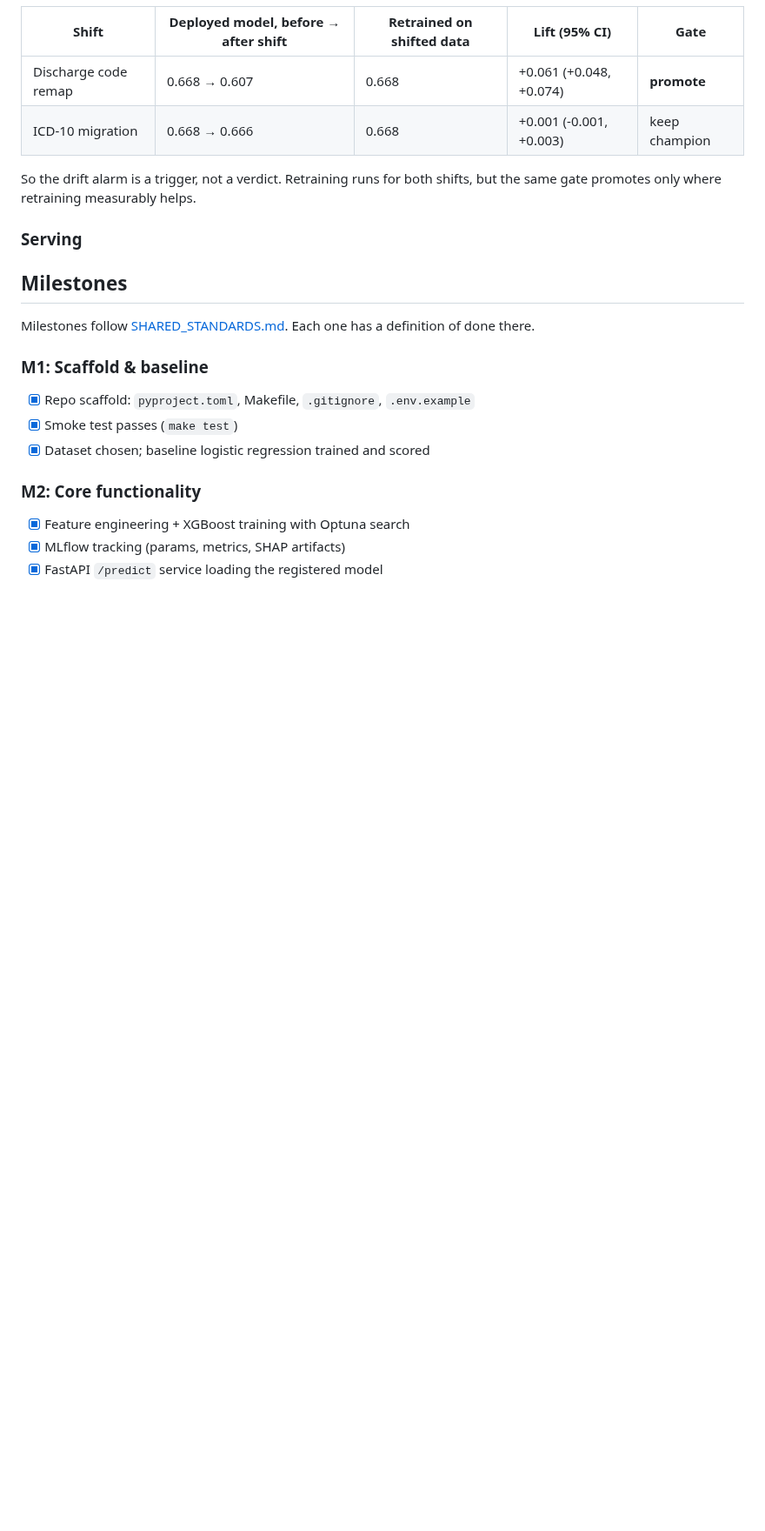
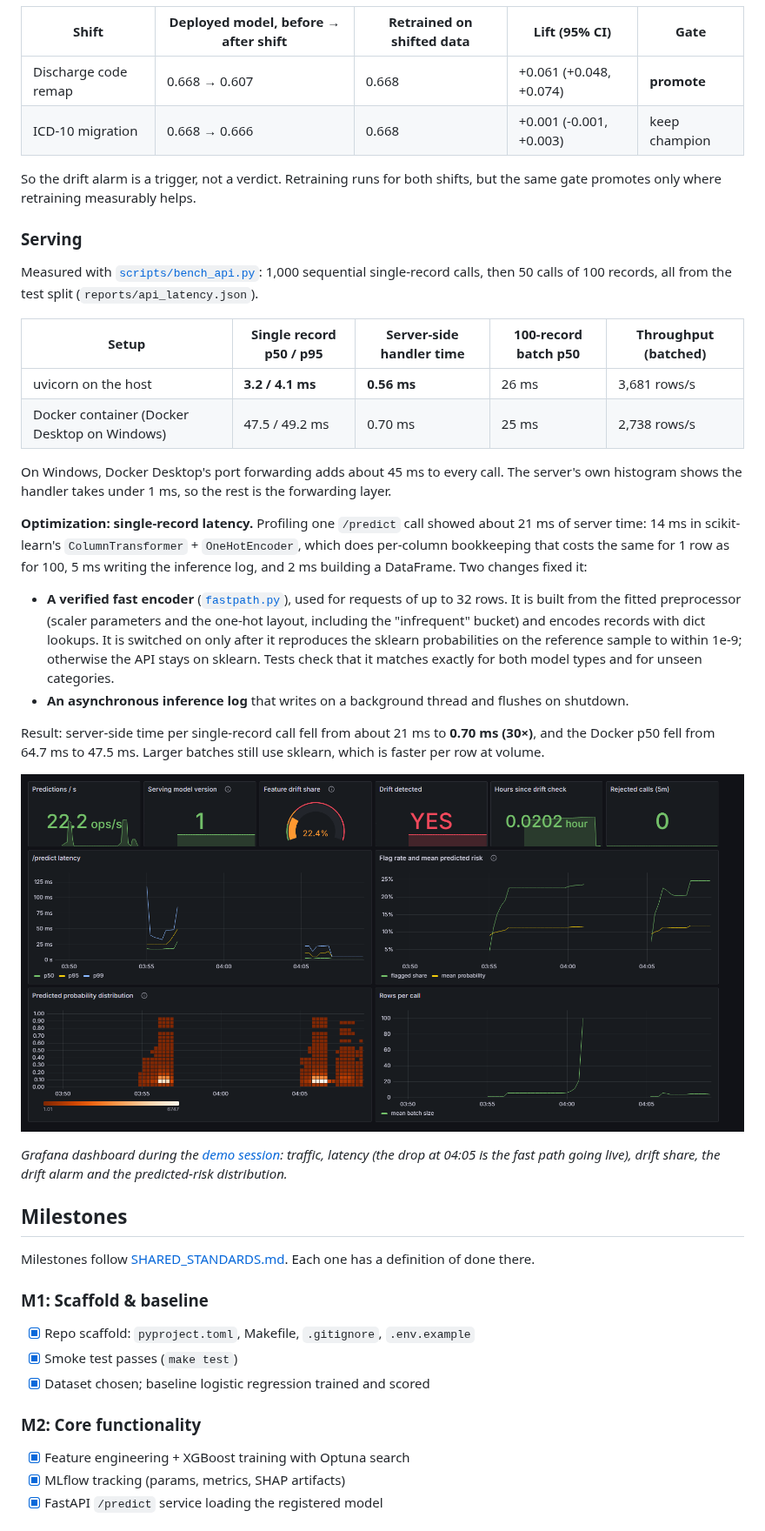
Before and after one commit to GunjanPR/03-ml-pipeline-mlops, a Markdown page: README.md, the part around one of its changes. Shown at 87% size. Rendered like a GitHub page; pictures changed too: docs/grafana-dashboard.png (added); blank space fills up the shorter version.

```diff
--- a/README.md
+++ b/README.md
@@ -228,7 +231,41 @@ same gate promotes only where retraining measurably helps.
 
 ### Serving
 
-<!-- api-latency -->
+Measured with [`scripts/bench_api.py`](scripts/bench_api.py): 1,000 sequential
+single-record calls, then 50 calls of 100 records, all from the test split
+(`reports/api_latency.json`).
+
+| Setup | Single record p50 / p95 | Server-side handler time | 100-record batch p50 | Throughput (batched) |
+|---|---|---|---|---|
+| uvicorn on the host | **3.2 / 4.1 ms** | **0.56 ms** | 26 ms | 3,681 rows/s |
+| Docker container (Docker Desktop on Windows) | 47.5 / 49.2 ms | 0.70 ms | 25 ms | 2,738 rows/s |
+
+On Windows, Docker Desktop's port forwarding adds about 45 ms to every call. The server's
+own histogram shows the handler takes under 1 ms, so the rest is the forwarding layer.
+
+**Optimization: single-record latency.** Profiling one `/predict` call showed about 21 ms
+of server time: 14 ms in scikit-learn's `ColumnTransformer` + `OneHotEncoder`, which does
+per-column bookkeeping that costs the same for 1 row as for 100, 5 ms writing the inference
+log, and 2 ms building a DataFrame. Two changes fixed it:
+
+* **A verified fast encoder** ([`fastpath.py`](src/ml_pipeline/fastpath.py)), used for
+  requests of up to 32 rows. It is built from the fitted preprocessor (scaler parameters
+  and the one-hot layout, including the "infrequent" bucket) and encodes records with dict
+  lookups. It is switched on only after it reproduces the sklearn probabilities on the
+  reference sample to within 1e-9; otherwise the API stays on sklearn. Tests check
+  that it matches exactly for both model types and for unseen categories.
+* **An asynchronous inference log** that writes on a background thread and flushes on
+  shutdown.
+
+Result: server-side time per single-record call fell from about 21 ms to **0.70 ms (30×)**,
+and the Docker p50 fell from 64.7 ms to 47.5 ms. Larger batches still use sklearn, which is
+faster per row at volume.
+
+![Grafana](docs/grafana-dashboard.png)
+
+*Grafana dashboard during the [demo session](docs/demo.md): traffic, latency (the drop at
+04:05 is the fast path going live), drift share, the drift alarm and the predicted-risk
+distribution.*
 
 ## Milestones
 
```
Also changed, not shown: other parts of README.md (+9 -5 lines), docs/demo.md (added, +82 -0 lines), docs/resume_bullets.md (+7 -1 lines), 9 other files.
